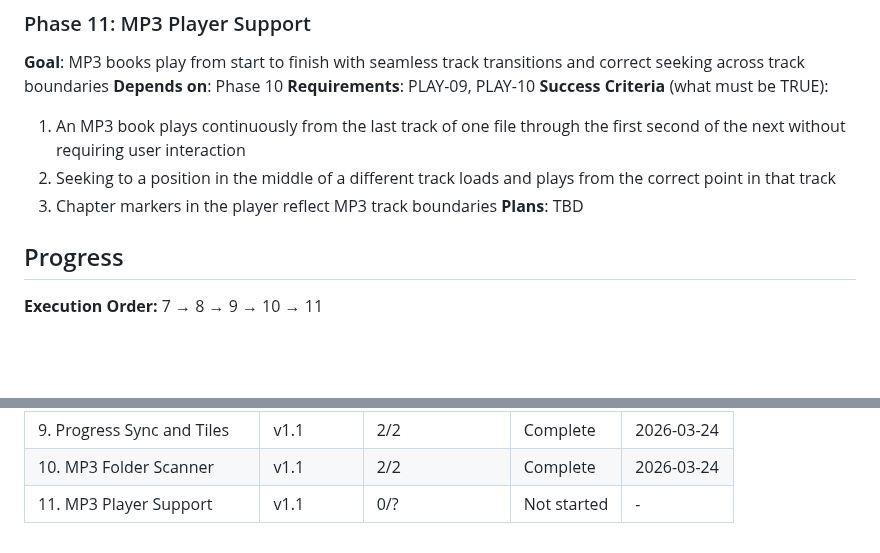
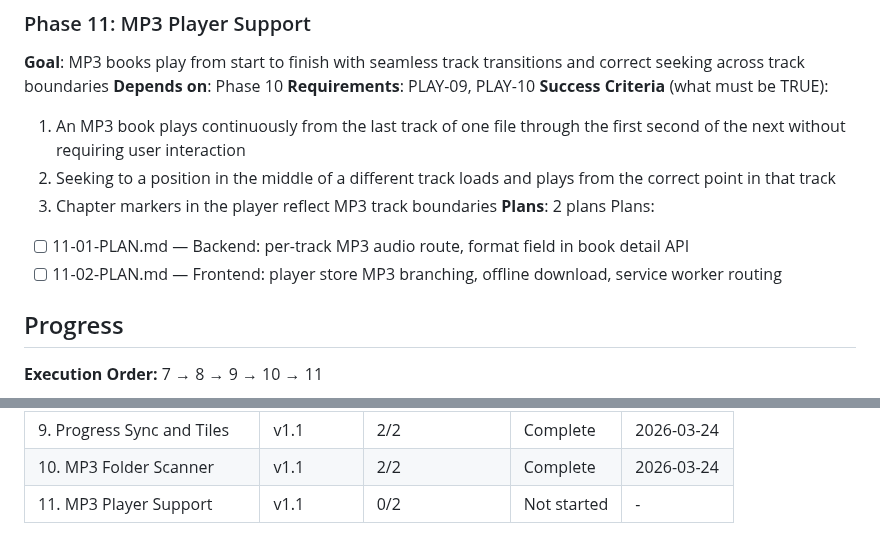
Before and after one commit to cokeeffekt/spine, a Markdown page: .planning/ROADMAP.md, 2 parts joined by grey strips. Rendered like a GitHub page; blank space fills up the shorter version.

Commit message:
docs(11-mp3-player-support): create phase plan

```diff
--- a/.planning/ROADMAP.md
+++ b/.planning/ROADMAP.md
@@ -93,7 +93,10 @@ Plans:
   1. An MP3 book plays continuously from the last track of one file through the first second of the next without requiring user interaction
   2. Seeking to a position in the middle of a different track loads and plays from the correct point in that track
   3. Chapter markers in the player reflect MP3 track boundaries
-**Plans**: TBD
+**Plans**: 2 plans
+Plans:
+- [ ] 11-01-PLAN.md — Backend: per-track MP3 audio route, format field in book detail API
+- [ ] 11-02-PLAN.md — Frontend: player store MP3 branching, offline download, service worker routing
 
 ## Progress
 
@@ -111,4 +114,4 @@ Plans:
 | 8. Library Rescan UI | v1.1 | 2/2 | Complete   | 2026-03-24 |
 | 9. Progress Sync and Tiles | v1.1 | 2/2 | Complete   | 2026-03-24 |
 | 10. MP3 Folder Scanner | v1.1 | 2/2 | Complete    | 2026-03-24 |
-| 11. MP3 Player Support | v1.1 | 0/? | Not started | - |
+| 11. MP3 Player Support | v1.1 | 0/2 | Not started | - |
```
Also changed, not shown: 2 other files.
